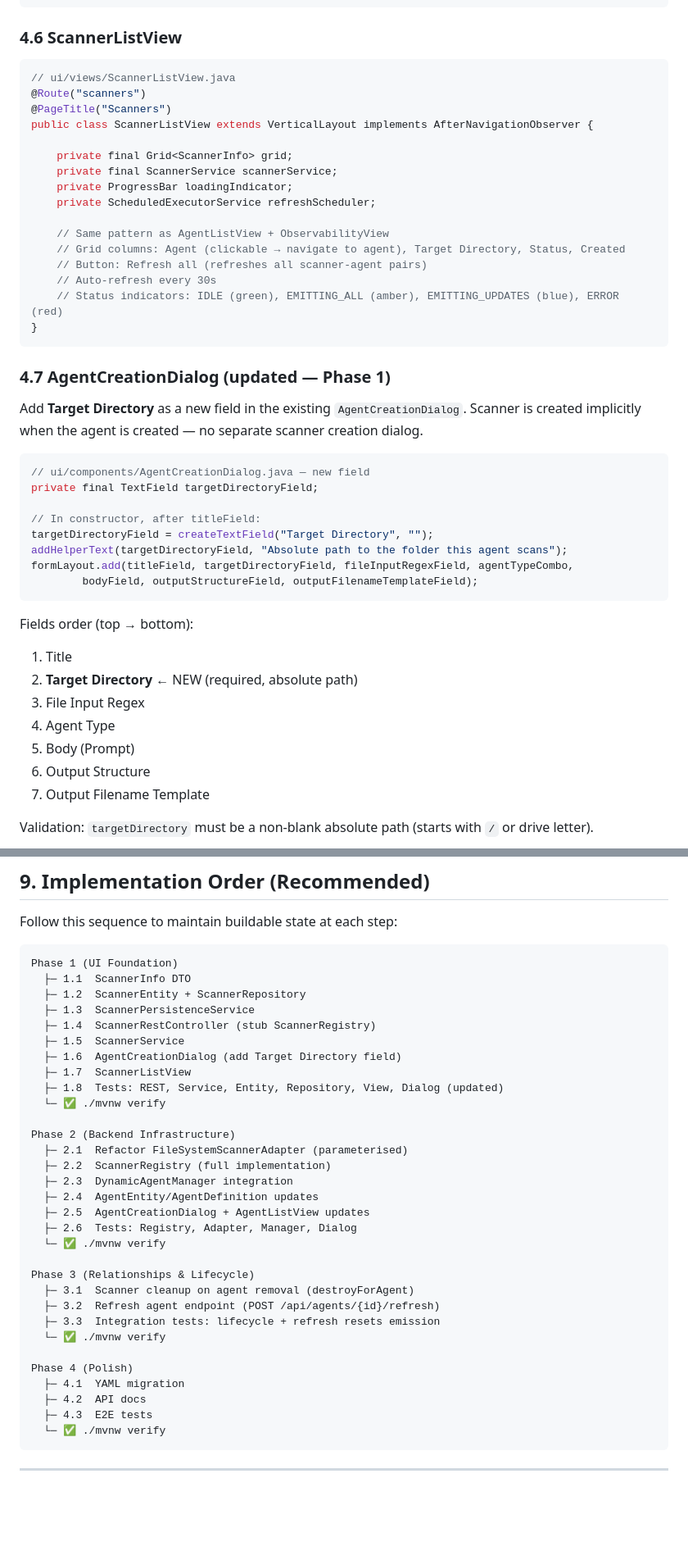
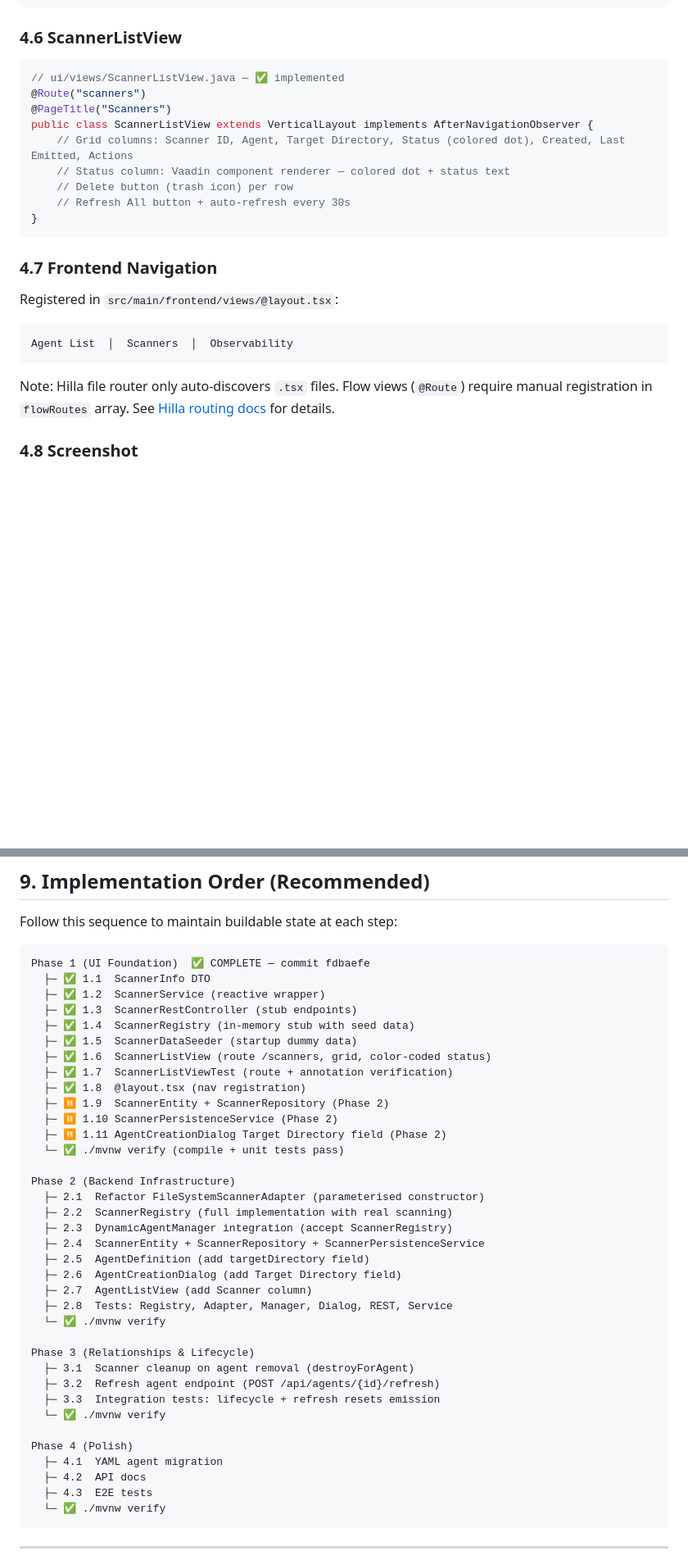
Before and after one commit to HaydenDekker/ai-workflow, a Markdown page: project/plans/agent-scanners.md, 2 parts joined by grey strips. Shown at 82% size. Drawn GitHub-style; blank space fills up the shorter version.

````diff
--- a/project/plans/agent-scanners.md
+++ b/project/plans/agent-scanners.md
@@ -260,47 +304,25 @@ public class ScannerService {
 ### 4.6 ScannerListView
 
 ```java
-// ui/views/ScannerListView.java
+// ui/views/ScannerListView.java — ✅ implemented
 @Route("scanners")
 @PageTitle("Scanners")
 public class ScannerListView extends VerticalLayout implements AfterNavigationObserver {
-
-    private final Grid<ScannerInfo> grid;
-    private final ScannerService scannerService;
-    private ProgressBar loadingIndicator;
-    private ScheduledExecutorService refreshScheduler;
-
-    // Same pattern as AgentListView + ObservabilityView
-    // Grid columns: Agent (clickable → navigate to agent), Target Directory, Status, Created
-    // Button: Refresh all (refreshes all scanner-agent pairs)
-    // Auto-refresh every 30s
-    // Status indicators: IDLE (green), EMITTING_ALL (amber), EMITTING_UPDATES (blue), ERROR (red)
+    // Grid columns: Scanner ID, Agent, Target Directory, Status (colored dot), Created, Last Emitted, Actions
+    // Status column: Vaadin component renderer — colored dot + status text
+    // Delete button (trash icon) per row
+    // Refresh All button + auto-refresh every 30s
 }
 ```
 
-### 4.7 AgentCreationDialog (updated — Phase 1)
+### 4.7 Frontend Navigation
 
-Add **Target Directory** as a new field in the existing `AgentCreationDialog`. Scanner is created implicitly when the agent is created — no separate scanner creation dialog.
-
-```java
-// ui/components/AgentCreationDialog.java — new field
-private final TextField targetDirectoryField;
-
-// In constructor, after titleField:
-targetDirectoryField = createTextField("Target Directory", "");
-addHelperText(targetDirectoryField, "Absolute path to the folder this agent scans");
-formLayout.add(titleField, targetDirectoryField, fileInputRegexField, agentTypeCombo,
-        bodyField, outputStructureField, outputFilenameTemplateField);
+Registered in `src/main/frontend/views/@layout.tsx`:
+```
+Agent List  │  Scanners  │  Observability
 ```
 
-Fields order (top → bottom):
-1. Title
-2. **Target Directory** ← NEW (required, absolute path)
-3. File Input Regex
-4. Agent Type
-5. Body (Prompt)
-6. Output Structure
-7. Output Filename Template
+Note: Hilla file router only auto-discovers `.tsx` files. Flow views (`@Route`) require manual registration in `flowRoutes` array. See [Hilla routing docs](https://vaadin.com/docs/latest/hilla/guides/routing) for details.
 
-Validation: `targetDirectory` must be a non-blank absolute path (starts with `/` or drive letter).
+### 4.8 Screenshot
 
@@ -723,24 +720,29 @@ public void refreshAgent(String agentId) {
 Follow this sequence to maintain buildable state at each step:
 
 ```
-Phase 1 (UI Foundation)
-  ├─ 1.1  ScannerInfo DTO
-  ├─ 1.2  ScannerEntity + ScannerRepository
-  ├─ 1.3  ScannerPersistenceService
-  ├─ 1.4  ScannerRestController (stub ScannerRegistry)
-  ├─ 1.5  ScannerService
-  ├─ 1.6  AgentCreationDialog (add Target Directory field)
-  ├─ 1.7  ScannerListView
-  ├─ 1.8  Tests: REST, Service, Entity, Repository, View, Dialog (updated)
-  └─ ✅ ./mvnw verify
+Phase 1 (UI Foundation)  ✅ COMPLETE — commit fdbaefe
+  ├─ ✅ 1.1  ScannerInfo DTO
+  ├─ ✅ 1.2  ScannerService (reactive wrapper)
+  ├─ ✅ 1.3  ScannerRestController (stub endpoints)
+  ├─ ✅ 1.4  ScannerRegistry (in-memory stub with seed data)
+  ├─ ✅ 1.5  ScannerDataSeeder (startup dummy data)
+  ├─ ✅ 1.6  ScannerListView (route /scanners, grid, color-coded status)
+  ├─ ✅ 1.7  ScannerListViewTest (route + annotation verification)
+  ├─ ✅ 1.8  @layout.tsx (nav registration)
+  ├─ ⏸ 1.9  ScannerEntity + ScannerRepository (Phase 2)
+  ├─ ⏸ 1.10 ScannerPersistenceService (Phase 2)
+  ├─ ⏸ 1.11 AgentCreationDialog Target Directory field (Phase 2)
+  └─ ✅ ./mvnw verify (compile + unit tests pass)
 
 Phase 2 (Backend Infrastructure)
-  ├─ 2.1  Refactor FileSystemScannerAdapter (parameterised)
-  ├─ 2.2  ScannerRegistry (full implementation)
-  ├─ 2.3  DynamicAgentManager integration
-  ├─ 2.4  AgentEntity/AgentDefinition updates
-  ├─ 2.5  AgentCreationDialog + AgentListView updates
-  ├─ 2.6  Tests: Registry, Adapter, Manager, Dialog
+  ├─ 2.1  Refactor FileSystemScannerAdapter (parameterised constructor)
+  ├─ 2.2  ScannerRegistry (full implementation with real scanning)
+  ├─ 2.3  DynamicAgentManager integration (accept ScannerRegistry)
+  ├─ 2.4  ScannerEntity + ScannerRepository + ScannerPersistenceService
+  ├─ 2.5  AgentDefinition (add targetDirectory field)
+  ├─ 2.6  AgentCreationDialog (add Target Directory field)
+  ├─ 2.7  AgentListView (add Scanner column)
+  ├─ 2.8  Tests: Registry, Adapter, Manager, Dialog, REST, Service
   └─ ✅ ./mvnw verify
 
 Phase 3 (Relationships & Lifecycle)
@@ -750,7 +752,7 @@ Phase 3 (Relationships & Lifecycle)
   └─ ✅ ./mvnw verify
 
 Phase 4 (Polish)
-  ├─ 4.1  YAML migration
+  ├─ 4.1  YAML agent migration
   ├─ 4.2  API docs
   ├─ 4.3  E2E tests
   └─ ✅ ./mvnw verify
````
Also changed, not shown: other parts of project/plans/agent-scanners.md (+105 -86 lines).
